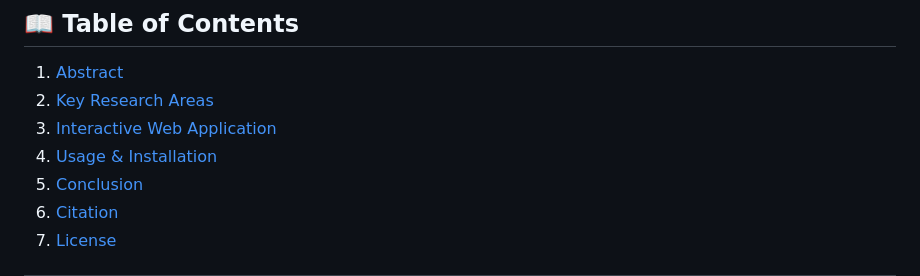
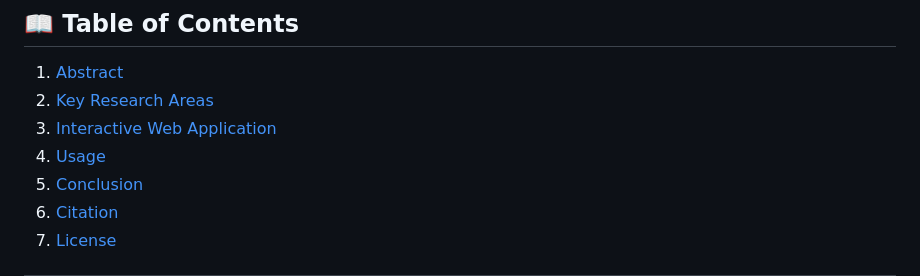
Before and after one commit to Samuelson777/Relativistic-and-Faster-Than-Light-Interstellar-Travel-Physics-and-Feasibility, a Markdown page: README.md, the part around one of its changes. Rendered like a GitHub page.

```diff
--- a/README.md
+++ b/README.md
@@ -22,7 +22,7 @@ This repository contains the core research, interactive data visualizations, and
 1. [Abstract](#-abstract)
 2. [Key Research Areas](#-key-research-areas)
 3. [Interactive Web Application](#-interactive-web-application)
-4. [Usage & Installation](#-usage--installation)
+4. [Usage](#-usage)
 5. [Conclusion](#-conclusion)
 6. [Citation](#-citation)
 7. [License](#-license)
```
Also changed, not shown: other parts of README.md (+2 -2 lines).
